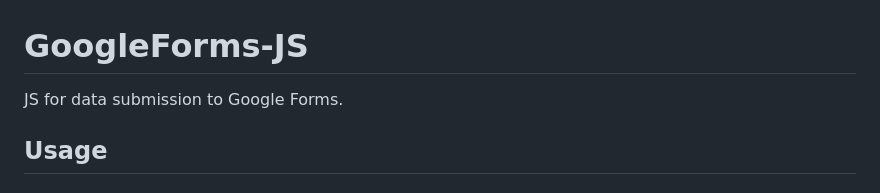
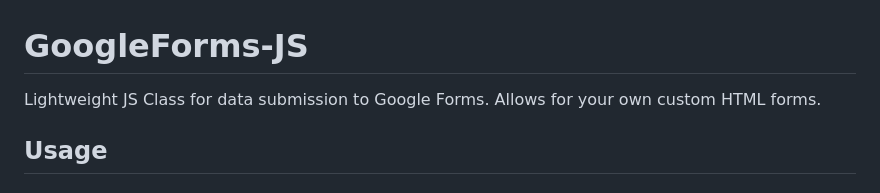
Before and after one commit to suitangi/GForms-JS, a Markdown page: README.md, the part around one of its changes. Rendered like a GitHub page.

```diff
--- a/README.md
+++ b/README.md
@@ -1,5 +1,5 @@
 # GoogleForms-JS
-JS for data submission to Google Forms.
+Lightweight JS Class for data submission to Google Forms. Allows for your own custom HTML forms.
 
 ## Usage
 
```
Also changed, not shown: other parts of README.md (+1 -1 lines).
